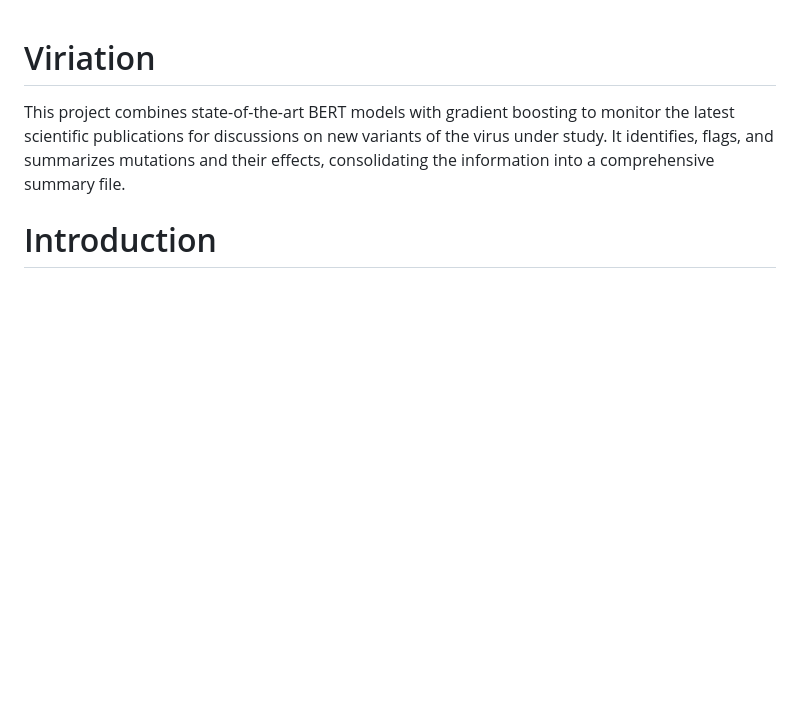
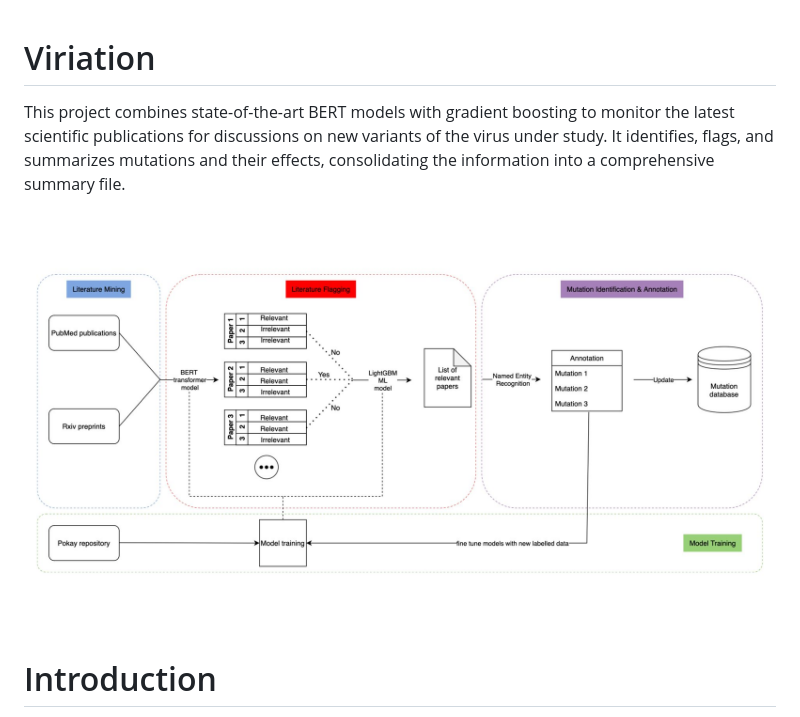
Before and after one commit to davidhy8/viriation, a Markdown page: README.md, the part around the change. Drawn GitHub-style; blank space fills up the shorter version.

```diff
--- a/README.md
+++ b/README.md
@@ -1,5 +1,7 @@
 # Viriation
 This project combines state-of-the-art BERT models with gradient boosting to monitor the latest scientific publications for discussions on new variants of the virus under study. It identifies, flags, and summarizes mutations and their effects, consolidating the information into a comprehensive summary file.
+
+![Pipeline overview](https://github.com/davidhy8/viriation/blob/28d73824401848c8718c8d8adba4e66a2d9f1de3/pipeline.jpg)
 
 # Introduction
 As the viral landscape evolves, keeping up-to-date with the latest mutations and their implications is critical for research and public health. To date, over 600,000 papers discussing COVID-19 have been published, with an additional 100 to 400 papers released daily. This sheer volume of literature highlights the urgent need for an automated solution to efficiently identify and flag relevant studies, ensuring that researchers can stay informed about new viral mutations amidst the overwhelming influx of information. Viriation automates the surveillance of recent publications, identifying and summarizing novel variants and their potential impact on the virus. This repository currently focuses on tracking SARS-CoV-2 variants, but our ultimate goal is to create a versatile framework that can be applied to monitor and analyze variants of any viral type.
```
